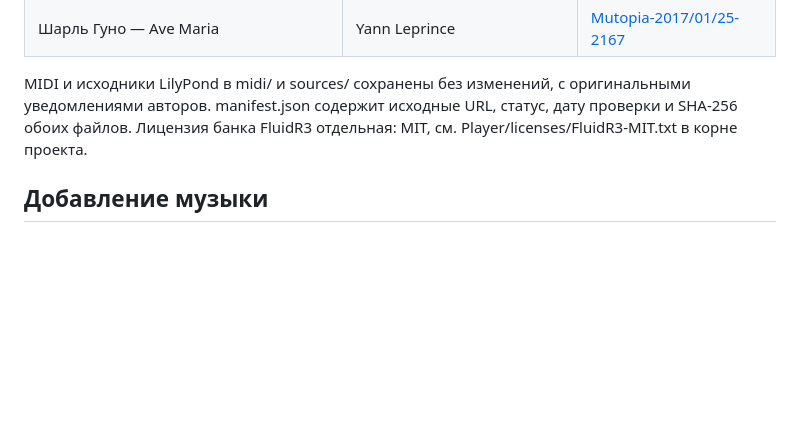
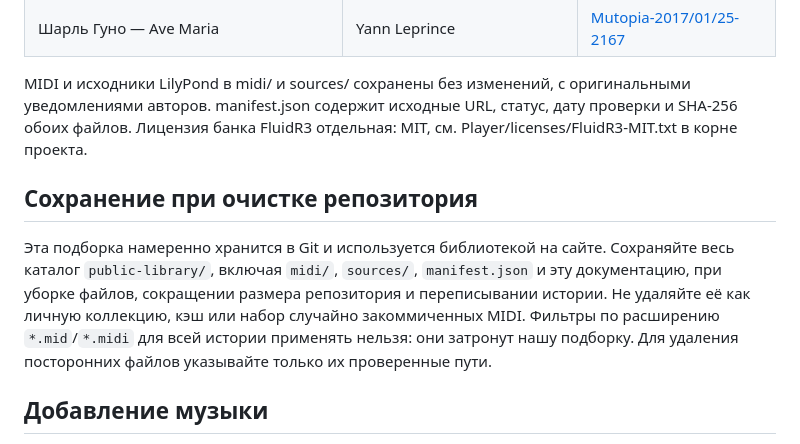
Before and after one commit to Witali/Web-MIDI-Player, a Markdown page: public-library/README.md, the part around the change. Drawn GitHub-style; blank space fills up the shorter version.

Commit message:
Preserve the reviewed MIDI collection during cleanup

```diff
--- a/public-library/README.md
+++ b/public-library/README.md
@@ -29,6 +29,16 @@ MIDI и исходники LilyPond в midi/ и sources/ сохранены бе
 URL, статус, дату проверки и SHA-256 обоих файлов. Лицензия банка FluidR3
 отдельная: MIT, см. Player/licenses/FluidR3-MIT.txt в корне проекта.
 
+## Сохранение при очистке репозитория
+
+Эта подборка намеренно хранится в Git и используется библиотекой на сайте.
+Сохраняйте весь каталог `public-library/`, включая `midi/`, `sources/`,
+`manifest.json` и эту документацию, при уборке файлов, сокращении размера
+репозитория и переписывании истории. Не удаляйте её как личную коллекцию,
+кэш или набор случайно закоммиченных MIDI. Фильтры по расширению
+`*.mid`/`*.midi` для всей истории применять нельзя: они затронут нашу подборку.
+Для удаления посторонних файлов указывайте только их проверенные пути.
+
 ## Добавление музыки
 
 1. Проверить права на само произведение, аранжировку и конкретный MIDI.
```
Also changed, not shown: AGENTS.md (added, +7 -0 lines), README.md (+3 -0 lines).
